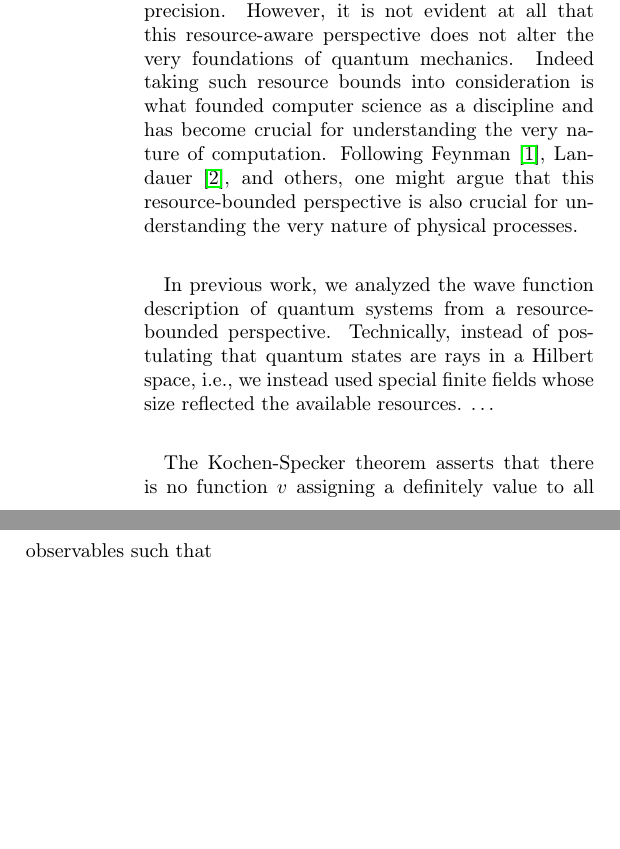
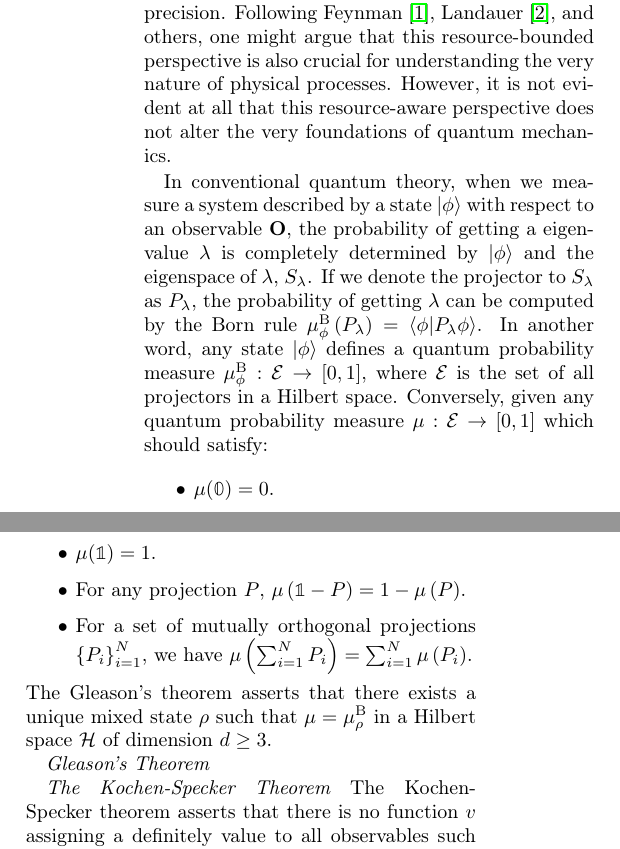
Before and after one commit to yuttai/Contextuality-and-Nonlocality-in-Discrete-Quantum-Theory, a LaTeX paper (prop_letter.tex): two parts of the columns of page 1 of 3 before the commit and two parts of the columns of page 1 of 4 after it, joined at a grey line, cut so that both start at the same text, the shorter picture padded with empty space. Compiled offline with pdfLaTeX.

Commit message:
prop_letter.tex Updating...

```diff
--- a/prop_letter.tex
+++ b/prop_letter.tex
@@ -105,20 +105,37 @@ can be computed from wave function of the system and the measuring
 observable \emph{exactly}. In reality, an actual experiment is bounded
 by space, time, energy, and other resources so that an perfect measurement
 cannot be performed, and real measurements must be finite precision.
+Following Feynman~\citep{Feynman1982Simulating}, Landauer~\citep{Landauer1996188},
+and others, one might argue that this resource-bounded perspective
+is also crucial for understanding the very nature of physical processes.
 However, it is not evident at all that this resource-aware perspective
-does not alter the very foundations of quantum mechanics. Indeed taking
-such resource bounds into consideration is what founded computer science
-as a discipline and has become crucial for understanding the very
-nature of computation. Following Feynman~\citep{Feynman1982Simulating},
-Landauer~\citep{Landauer1996188}, and others, one might argue that
-this resource-bounded perspective is also crucial for understanding
-the very nature of physical processes.
+does not alter the very foundations of quantum mechanics.
 
-In previous work, we analyzed the wave function description of quantum
-systems from a resource-bounded perspective. Technically, instead
-of postulating that quantum states are rays in a Hilbert space, i.e.,
-we instead used special finite fields whose size reflected the available
-resources. \ldots{}
+In conventional quantum theory, when we measure a system described
+by a state~$\ket{\phi}$ with respect to an observable~$\mathbf{O}$,
+the probability of getting a eigenvalue~$\lambda$ is completely
+determined by $\ket{\phi}$ and the eigenspace of $\lambda$, $S_{\lambda}$.
+If we denote the projector to $S_{\lambda}$ as $P_{\lambda}$, the
+probability of getting $\lambda$ can be computed by the Born rule~$\mu_{\phi}^{\mathrm{\mathrm{B}}}\left(P_{\lambda}\right)=\ip{\phi}{P_{\lambda}\phi}$.
+In another word, any state~$\ket{\phi}$ defines a quantum probability
+measure~$\mu_{\phi}^{\mathrm{\mathrm{B}}}:\events\rightarrow[0,1]$,
+where $\events$ is the set of all projectors in a Hilbert space.
+Conversely, given any quantum probability measure~$\mu:\events\rightarrow[0,1]$
+which should satisfy:
+\begin{itemize}
+\item $\mu(\mathbb{0})=0$.
+\item $\mu(\mathbb{1})=1$.
+\item For any projection $P$, $\mu\left(\mathbb{1}-P\right)=1-\mu\left(P\right)$.
+\item For a set of mutually orthogonal projections $\left\{ P_{i}\right\} _{i=1}^{N}$,
+we have $\mu\left(\sum_{i=1}^{N}P_{i}\right)=\sum_{i=1}^{N}\mu\left(P_{i}\right)$.
+\end{itemize}
+The Gleason's theorem asserts that there exists a unique mixed state~$\rho$
+such that $\mu=\mu_{\rho}^{\mathrm{\mathrm{B}}}$ in a Hilbert space
+$\Hilb$ of dimension $d\geq3$.
+
+\paragraph{Gleason's Theorem}
+
+\paragraph{The Kochen-Specker Theorem}
 
 The Kochen-Specker theorem asserts that there is no function~$v$
 assigning a definitely value to all observables such that
```
Also changed, not shown: 1 other file.
